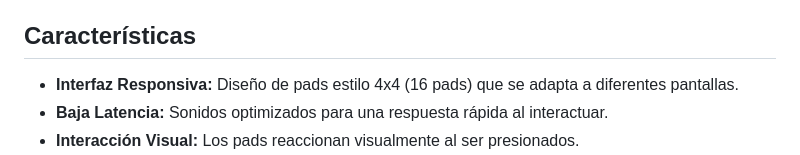
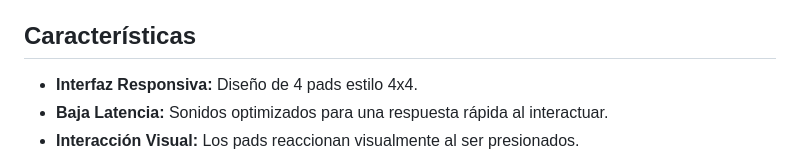
Before and after one commit to eduardofierroduque-sudo/drum4, a Markdown page: README.md, the part around the change. Drawn GitHub-style.

Commit message:
Simplify responsive interface description in README

```diff
--- a/README.md
+++ b/README.md
@@ -7,7 +7,7 @@ Puedes probar el simulador funcionando aquí:
  **[VER PROYECTO ONLINE](https://eduardofierroduque-sudo.github.io/DRUM4/)
 
 ## Características
-- **Interfaz Responsiva:** Diseño de pads estilo 4x4 (16 pads) que se adapta a diferentes pantallas.
+- **Interfaz Responsiva:** Diseño de 4 pads estilo 4x4.
 - **Baja Latencia:** Sonidos optimizados para una respuesta rápida al interactuar.
 - **Interacción Visual:** Los pads reaccionan visualmente al ser presionados.
 - **Tecnologías:**
```
